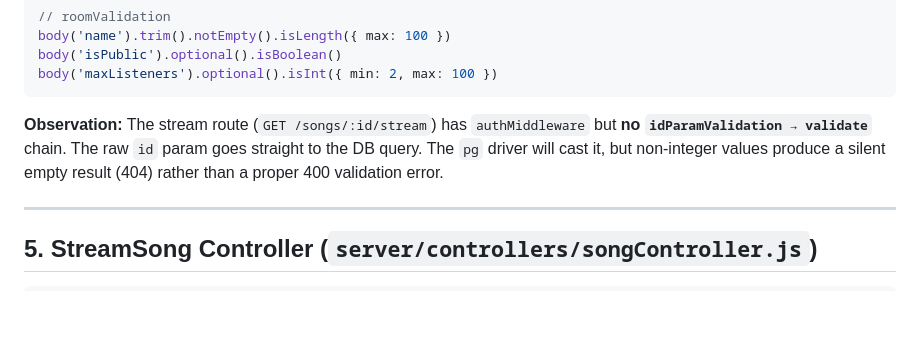
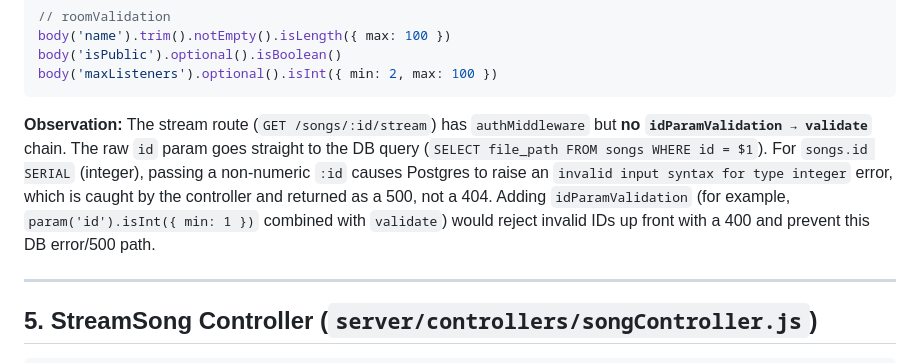
Before and after one commit to redinc23/hathor-red, a Markdown page: docs/streaming-discovery.md, the part around the change. GitHub-like rendering; blank space fills up the shorter version.

Commit message:
Update streaming-discovery.md
Co-authored-by: Copilot <175728472+Copilot@users.noreply.github.com>

````diff
--- a/docs/streaming-discovery.md
+++ b/docs/streaming-discovery.md
@@ -163,7 +163,7 @@ body('isPublic').optional().isBoolean()
 body('maxListeners').optional().isInt({ min: 2, max: 100 })
 ```
 
-**Observation:** The stream route (`GET /songs/:id/stream`) has `authMiddleware` but **no `idParamValidation → validate`** chain. The raw `id` param goes straight to the DB query. The `pg` driver will cast it, but non-integer values produce a silent empty result (404) rather than a proper 400 validation error.
+**Observation:** The stream route (`GET /songs/:id/stream`) has `authMiddleware` but **no `idParamValidation → validate`** chain. The raw `id` param goes straight to the DB query (`SELECT file_path FROM songs WHERE id = $1`). For `songs.id SERIAL` (integer), passing a non-numeric `:id` causes Postgres to raise an `invalid input syntax for type integer` error, which is caught by the controller and returned as a 500, not a 404. Adding `idParamValidation` (for example, `param('id').isInt({ min: 1 })` combined with `validate`) would reject invalid IDs up front with a 400 and prevent this DB error/500 path.
 
 ---
 
````
